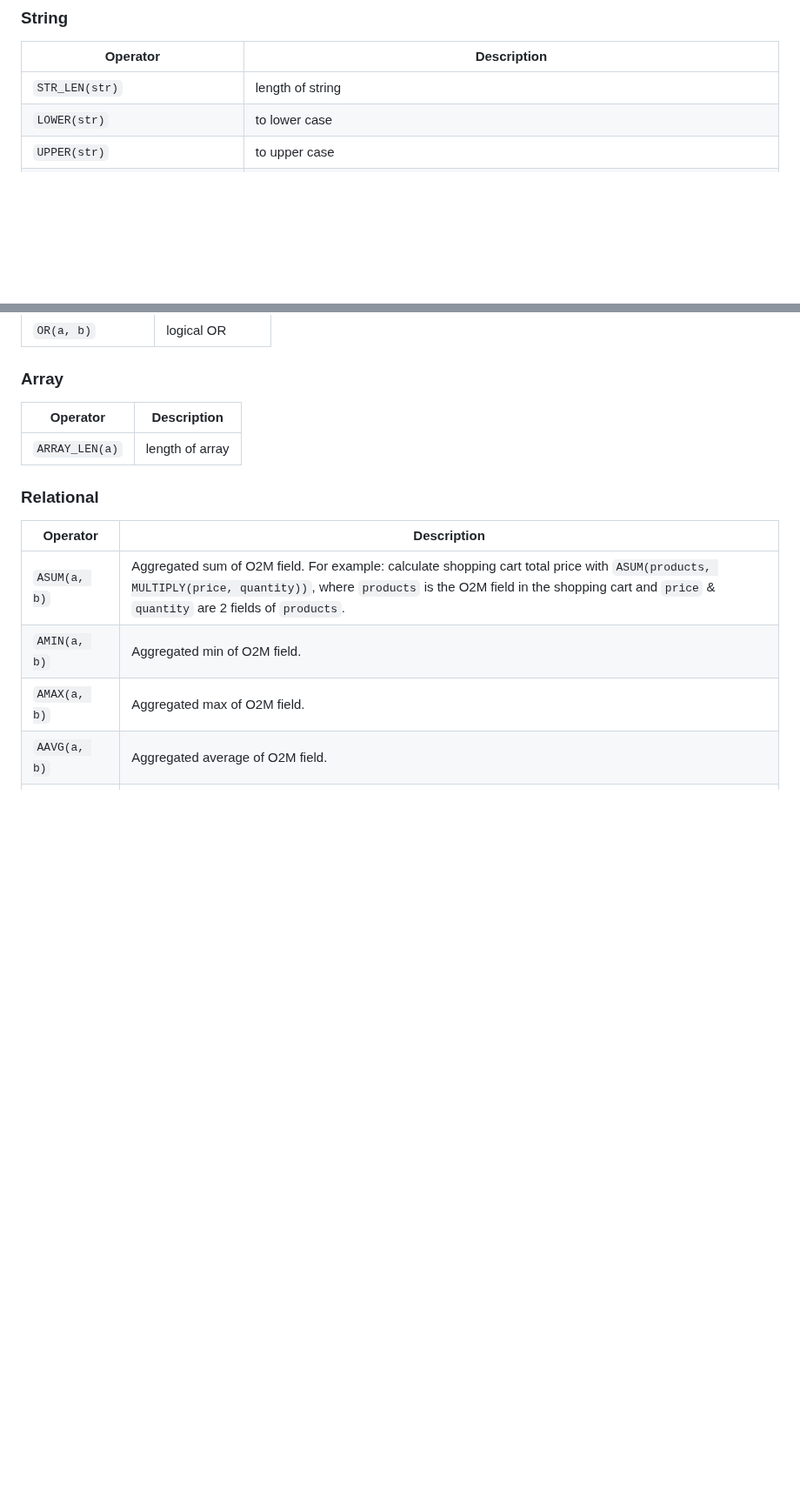
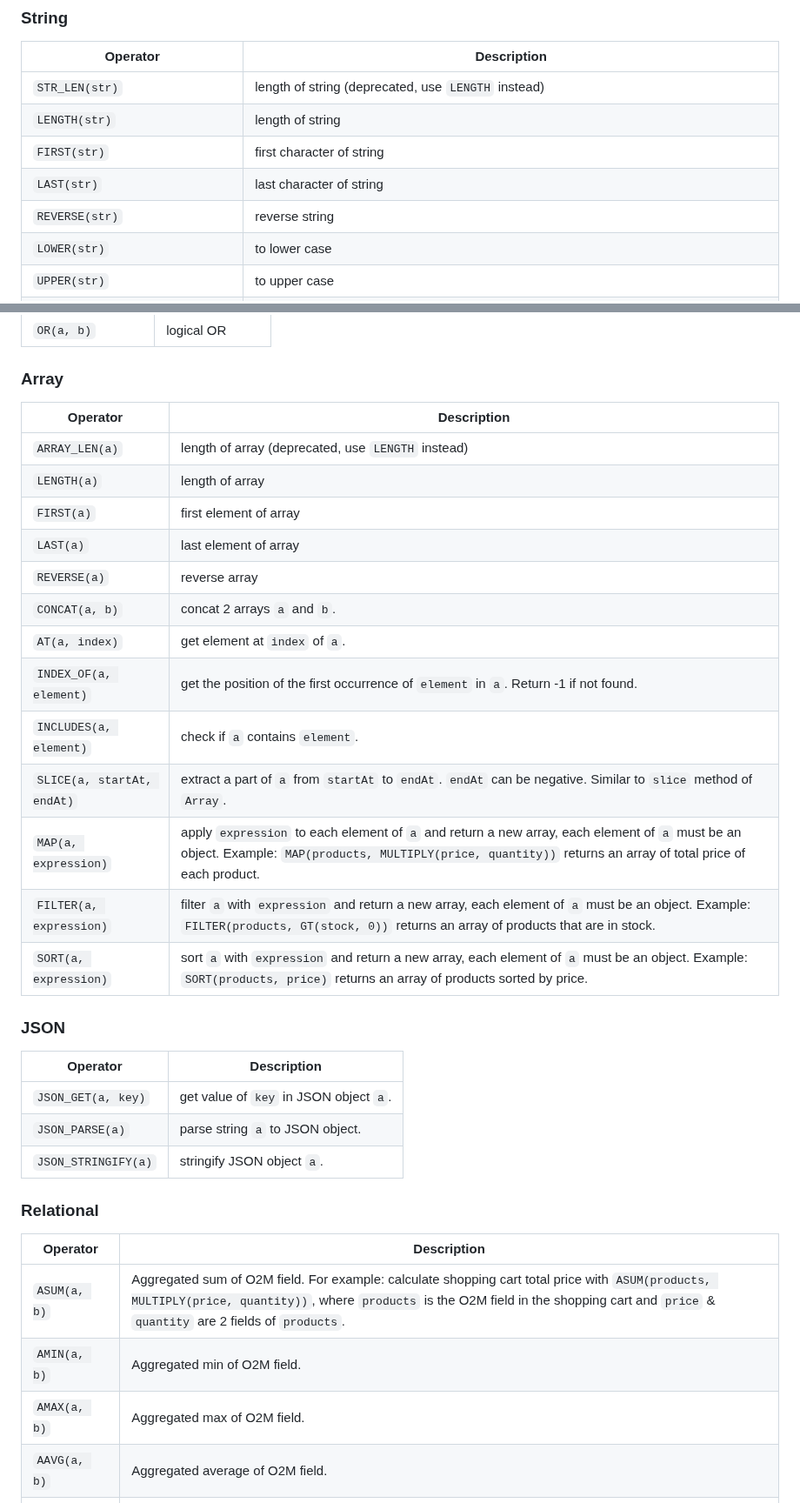
Before and after one commit to rezo-labs/directus-extension-computed-interface, a Markdown page: README.md, 2 parts joined by grey strips. Shown at 87% size. GitHub-like rendering; blank space fills up the shorter version.

```diff
--- a/README.md
+++ b/README.md
@@ -132,7 +146,11 @@ Operator | Description
 
 Operator | Description
 --- | ---
-`STR_LEN(str)` | length of string
+`STR_LEN(str)` | length of string (deprecated, use `LENGTH` instead)
+`LENGTH(str)` | length of string
+`FIRST(str)` | first character of string
+`LAST(str)` | last character of string
+`REVERSE(str)` | reverse string
 `LOWER(str)` | to lower case
 `UPPER(str)` | to upper case
 `TRIM(str)` | removes whitespace at the beginning and end of string.
@@ -168,7 +190,27 @@ Operator | Description
 
 Operator | Description
 --- | ---
-`ARRAY_LEN(a)` | length of array
+`ARRAY_LEN(a)` | length of array (deprecated, use `LENGTH` instead)
+`LENGTH(a)` | length of array
+`FIRST(a)` | first element of array
+`LAST(a)` | last element of array
+`REVERSE(a)` | reverse array
+`CONCAT(a, b)` | concat 2 arrays `a` and `b`.
+`AT(a, index)` | get element at `index` of `a`.
+`INDEX_OF(a, element)` | get the position of the first occurrence of `element` in `a`. Return -1 if not found.
+`INCLUDES(a, element)` | check if `a` contains `element`.
+`SLICE(a, startAt, endAt)` | extract a part of `a` from `startAt` to `endAt`. `endAt` can be negative. Similar to `slice` method of `Array`.
+`MAP(a, expression)` | apply `expression` to each element of `a` and return a new array, each element of `a` must be an object. Example: `MAP(products, MULTIPLY(price, quantity))` returns an array of total price of each product.
+`FILTER(a, expression)` | filter `a` with `expression` and return a new array, each element of `a` must be an object. Example: `FILTER(products, GT(stock, 0))` returns an array of products that are in stock.
+`SORT(a, expression)` | sort `a` with `expression` and return a new array, each element of `a` must be an object. Example: `SORT(products, price)` returns an array of products sorted by price.
+
+### JSON
+
+Operator | Description
+--- | ---
+`JSON_GET(a, key)` | get value of `key` in JSON object `a`.
+`JSON_PARSE(a)` | parse string `a` to JSON object.
+`JSON_STRINGIFY(a)` | stringify JSON object `a`.
 
 ### Relational
 
```
Also changed, not shown: other parts of README.md (+25 -1 lines), screenshots/screenshot2.jpeg, 3 other files.
